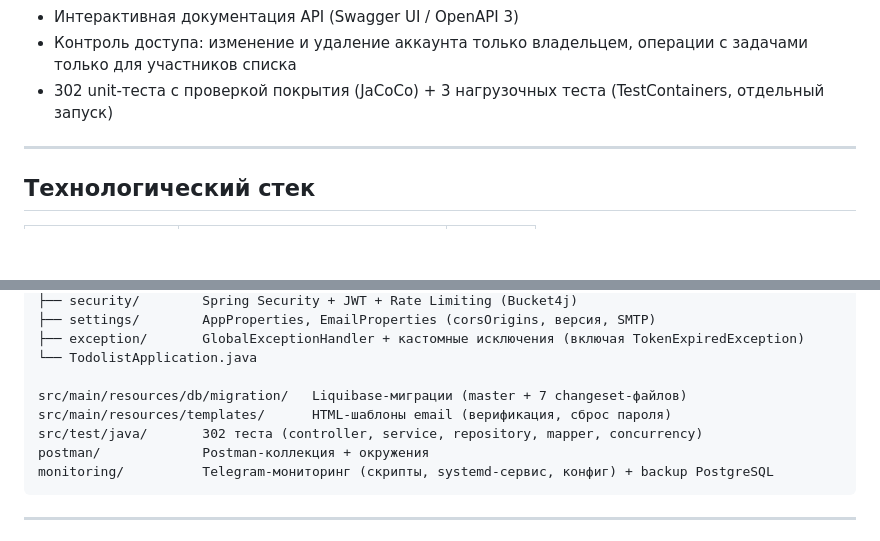
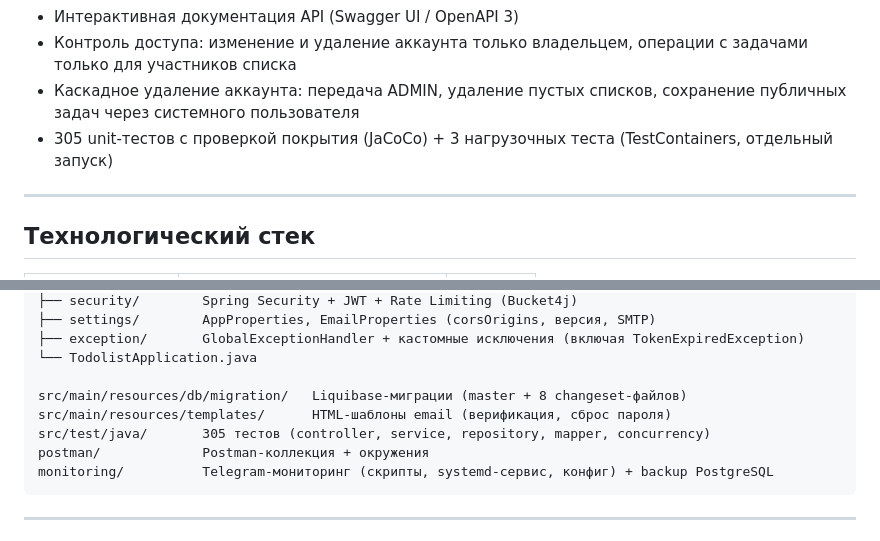
Before and after one commit to mngerasimenko/todo, a Markdown page: README.md, 2 parts joined by grey strips. Drawn GitHub-style; blank space fills up the shorter version.

Commit message:
Update README for cascade delete account feature

````diff
--- a/README.md
+++ b/README.md
@@ -51,7 +51,8 @@ REST API бэкенд для совместного управления спи
 - Мониторинг сервера через Telegram-бот (алерты + интерактивные команды)
 - Интерактивная документация API (Swagger UI / OpenAPI 3)
 - Контроль доступа: изменение и удаление аккаунта только владельцем, операции с задачами только для участников списка
-- 302 unit-теста с проверкой покрытия (JaCoCo) + 3 нагрузочных теста (TestContainers, отдельный запуск)
+- Каскадное удаление аккаунта: передача ADMIN, удаление пустых списков, сохранение публичных задач через системного пользователя
+- 305 unit-тестов с проверкой покрытия (JaCoCo) + 3 нагрузочных теста (TestContainers, отдельный запуск)
 
 ---
 
@@ -265,9 +266,9 @@ src/main/java/ru/mngerasimenko/todolist/
 ├── exception/       GlobalExceptionHandler + кастомные исключения (включая TokenExpiredException)
 └── TodolistApplication.java
 
-src/main/resources/db/migration/   Liquibase-миграции (master + 7 changeset-файлов)
+src/main/resources/db/migration/   Liquibase-миграции (master + 8 changeset-файлов)
 src/main/resources/templates/      HTML-шаблоны email (верификация, сброс пароля)
-src/test/java/       302 теста (controller, service, repository, mapper, concurrency)
+src/test/java/       305 тестов (controller, service, repository, mapper, concurrency)
 postman/             Postman-коллекция + окружения
 monitoring/          Telegram-мониторинг (скрипты, systemd-сервис, конфиг) + backup PostgreSQL
 ```
````
